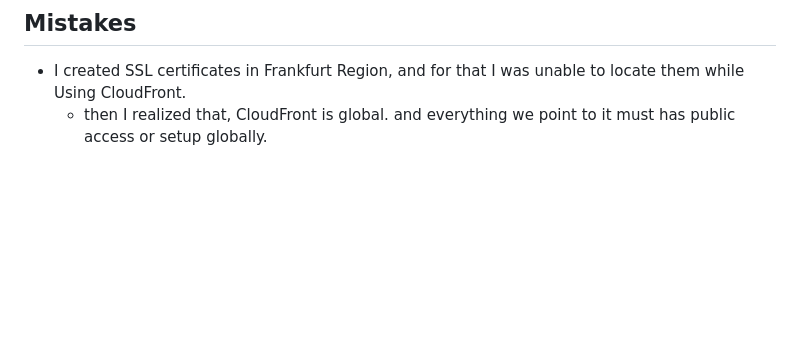
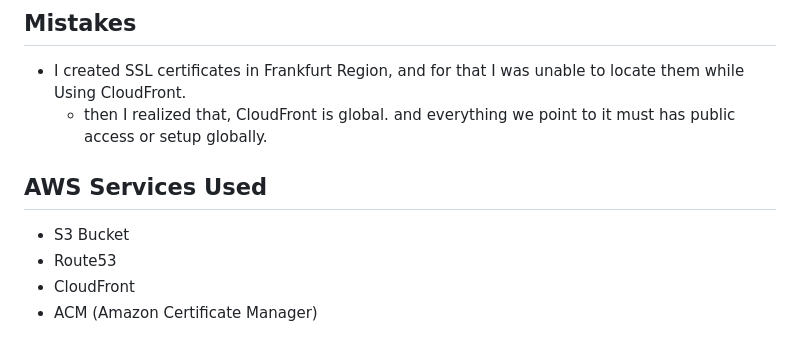
Before and after one commit to tanviralamcse/Launching-a-Static-Website-on-Amazon-S3, a Markdown page: README.md, the part around the change. GitHub-like rendering; blank space fills up the shorter version.

```diff
--- a/README.md
+++ b/README.md
@@ -75,3 +75,9 @@ Through this process, I successfully set up a website using a Namecheap domain,
 ## Mistakes
   - I created SSL certificates in Frankfurt Region, and for that I was unable to locate them while Using CloudFront.
       - then I realized that, CloudFront is global. and everything we point to it must has public access or setup globally.
+
+## AWS Services Used
+  - S3 Bucket
+  - Route53
+  - CloudFront
+  - ACM (Amazon Certificate Manager)
```
